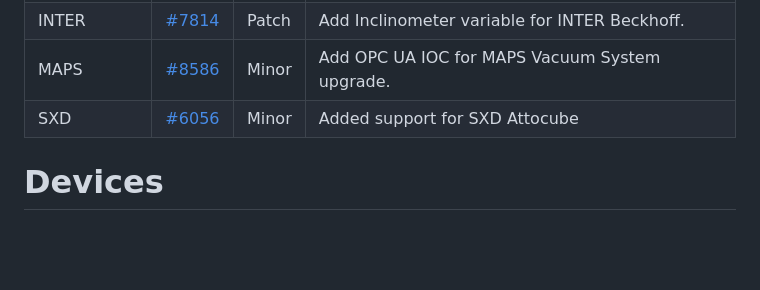
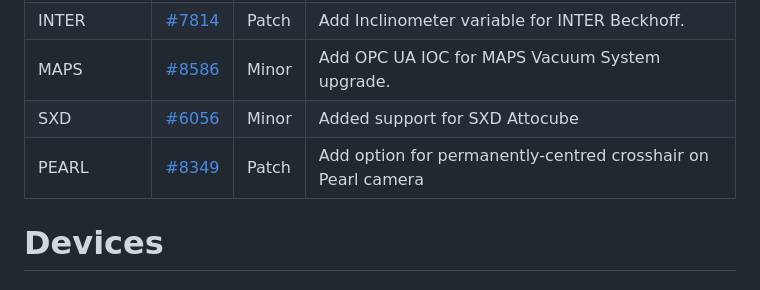
Before and after one commit to ISISComputingGroup/IBEX, a Markdown page: release_notes/Release-Notes-v25.8.0.md, the part around the change. Drawn GitHub-style; blank space fills up the shorter version.

Commit message:
Ticket8349

```diff
--- a/release_notes/Release-Notes-v25.8.0.md
+++ b/release_notes/Release-Notes-v25.8.0.md
@@ -19,6 +19,7 @@ See [here](https://github.com/ISISComputingGroup/IBEX/wiki#instrument-informatio
 | INTER | [#7814](https://github.com/isiscomputinggroup/ibex/issues/7814) | Patch | Add Inclinometer variable for INTER Beckhoff. |
 | MAPS | [#8586](https://github.com/isiscomputinggroup/ibex/issues/8586) | Minor | Add OPC UA IOC for MAPS Vacuum System upgrade. |
 | SXD | [#6056](https://github.com/ISISComputingGroup/IBEX/issues/6056) | Minor | Added support for SXD Attocube |
+| PEARL | [#8349](https://github.com/ISISComputingGroup/IBEX/issues/8349) | Patch | Add option for permanently-centred crosshair on Pearl camera |
 
 
 # Devices
```
